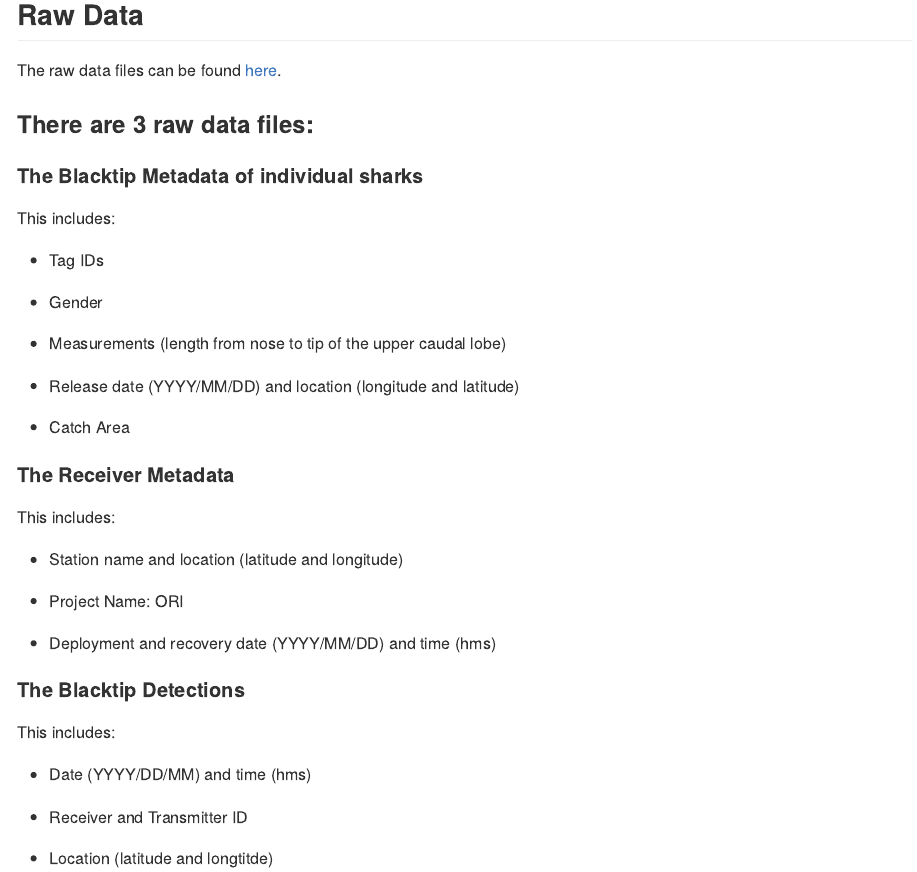
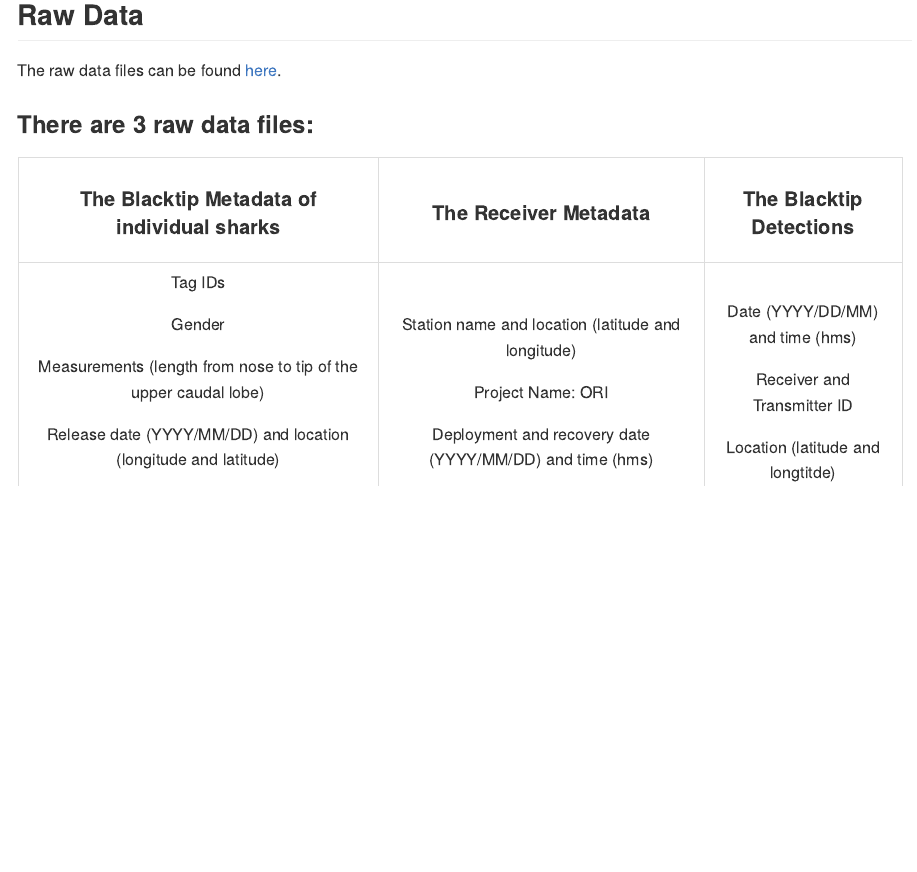
Before and after one commit to meganvanzyl/Honours_Blacktip_Project, a Quarto document (README.qmd): the page in a window 1100 px wide, from 420 px down. The pictures show the output file README.md that the author committed with the source, drawn offline in the style of GitHub.

Commit message:
Added a table for the raw data info

```diff
--- a/README.qmd
+++ b/README.qmd
@@ -18,36 +18,13 @@
 
 ### There are 3 raw data files:
 
-#### The Blacktip Metadata of individual sharks
-
-This includes:
-
--   Tag IDs
-
--   Gender
-
--   Measurements (length from nose to tip of the upper caudal lobe)
-
--   Release date (YYYY/MM/DD) and location (longitude and latitude)
-
--   Catch Area
-
-#### The Receiver Metadata
-
-This includes:
-
--   Station name and location (latitude and longitude)
-
--   Project Name: ORI
-
--   Deployment and recovery date (YYYY/MM/DD) and time (hms)
-
-#### The Blacktip Detections
-
-This includes:
-
--   Date (YYYY/DD/MM) and time (hms)
-
--   Receiver and Transmitter ID
-
--   Location (latitude and longtitde)
++-----------------------------------------------------------------+----------------------------------------------------------+-----------------------------------+
+| #### The Blacktip Metadata of individual sharks                 | #### The Receiver Metadata                               | #### The Blacktip Detections      |
++:===============================================================:+:========================================================:+:=================================:+
+| Tag IDs                                                         | Station name and location (latitude and longitude)       | Date (YYYY/DD/MM) and time (hms)  |
+|                                                                 |                                                          |                                   |
+| Gender                                                          | Project Name: ORI                                        | Receiver and Transmitter ID       |
+|                                                                 |                                                          |                                   |
+| Measurements (length from nose to tip of the upper caudal lobe) | Deployment and recovery date (YYYY/MM/DD) and time (hms) | Location (latitude and longtitde) |
+|                                                                 |                                                          |                                   |
+| Release date (YYYY/MM/DD) and location (longitude and latitude) |                                                          |                                   |
```
Also changed, not shown: README.md, README.qmd (3 more changed lines).
